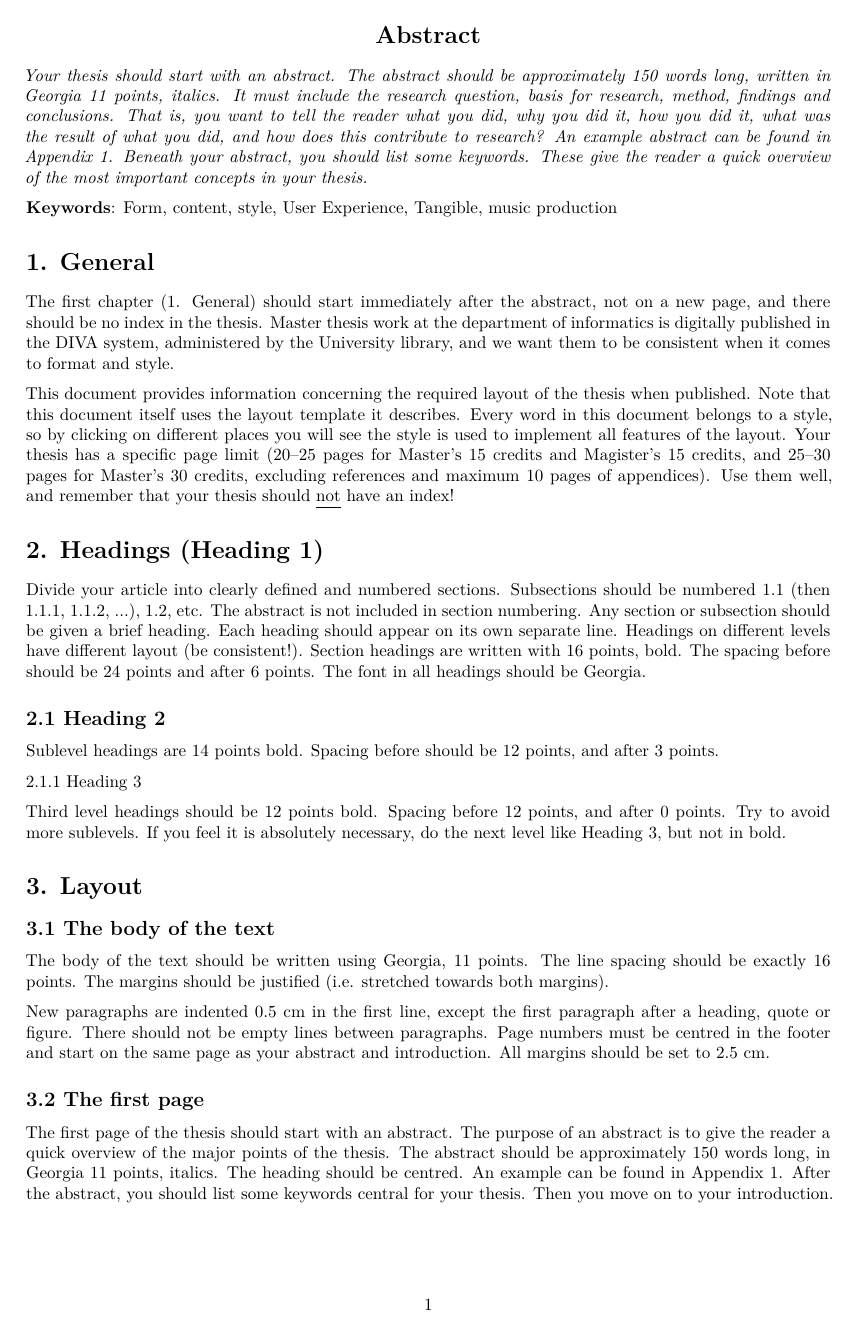
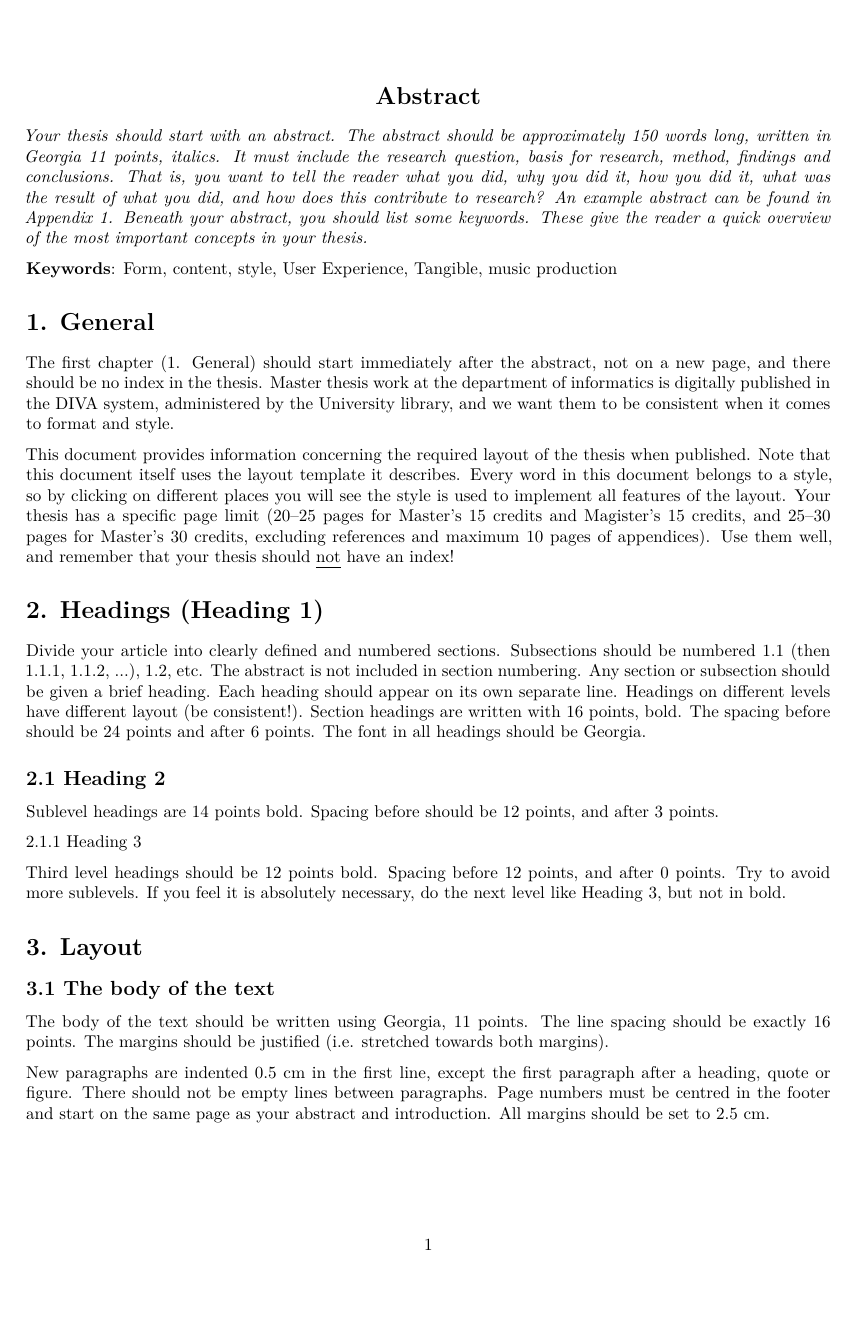
Before and after one commit to stonkol/umu-LateX-thesis, a LaTeX document (Umu_Layout_Template.tex): page 1 of 4 before the commit and page 1 of 5 after it. Compiled offline with XeLaTeX; a missing font is replaced by an installed copy or a similar font.

Commit message:
v1.3 Update margins and added more descriptions

```diff
--- a/Umu_Layout_Template.tex
+++ b/Umu_Layout_Template.tex
@@ -24,8 +24,8 @@
 \usepackage{sectsty} %special header
 \usepackage{fancyhdr} %special header
 
-% Change all the margins to  2.5cm, headers from edge: 1.25cm, footer from edge: 1.25cm
-\usepackage[margin=2.5cm, top=1.25cm, bottom=1.25cm, headheight=15pt]{geometry}
+% Change all the margins to  2.5cm
+\usepackage[margin=2.5cm, headheight=15pt]{geometry}
 
 %%%%%%%%%%%%%%%%%% HEADING FORMAT %%%%%%%%%%%%%%%%%%%%%%
 
```
Also changed, not shown: README.md, Umu_Layout_Template.pdf (added), Umu_Layout_Template.tex (13 more changed lines), 2 other files.
